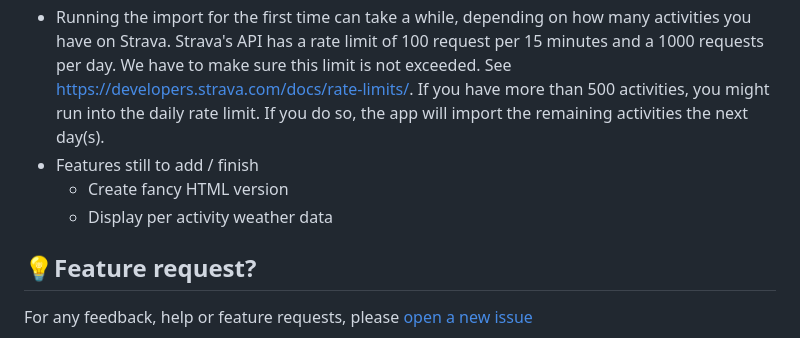
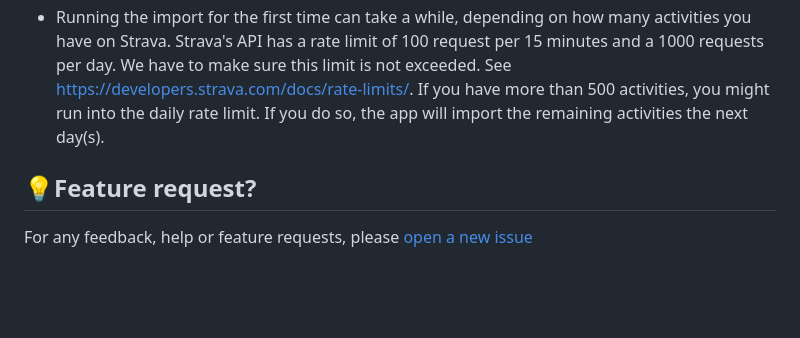
Before and after one commit to robiningelbrecht/strava-activities-template, a Markdown page: README.md, the part around the change. Rendered like a GitHub page; blank space fills up the shorter version.

```diff
--- a/README.md
+++ b/README.md
@@ -77,10 +77,6 @@ feel free to [open an issue](https://github.com/robiningelbrecht/strava-activiti
   Strava's API has a rate limit of 100 request per 15 minutes and a 1000 requests per day. We have to make sure
   this limit is not exceeded. See https://developers.strava.com/docs/rate-limits/. If you have more than 500 activities,
   you might run into the daily rate limit. If you do so, the app will import the remaining activities the next day(s).
-* Features still to add / finish
-    * Create fancy HTML version
-    * Display per activity weather data
-
 ## 💡Feature request?
 
 For any feedback, help or feature requests, please [open a new issue](https://github.com/robiningelbrecht/strava-activities-template/issues/new)
```
